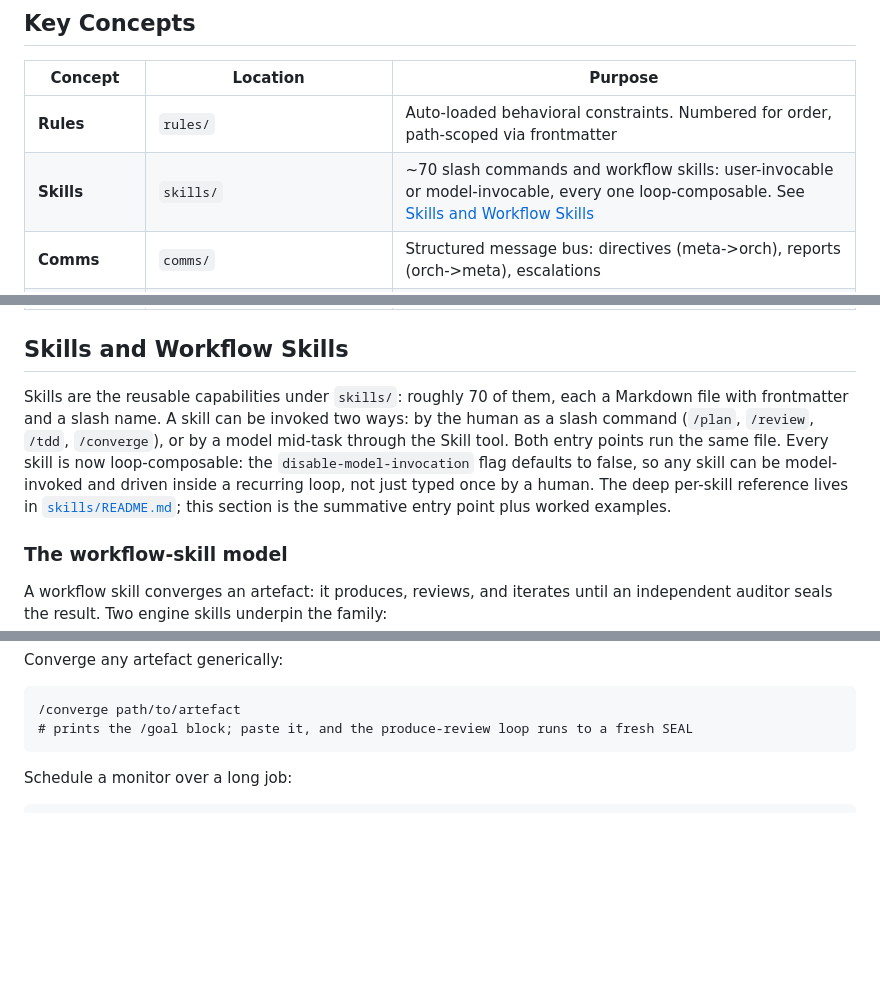
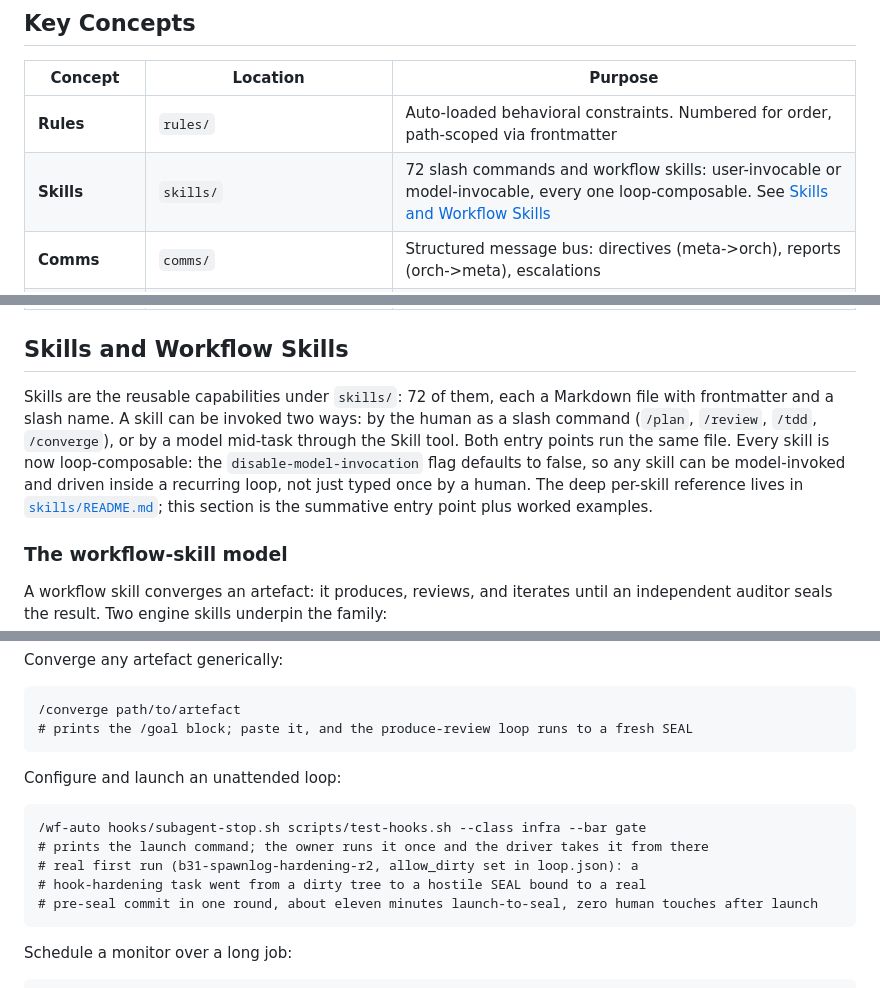
Before and after one commit to totoberni/superclaude, a Markdown page: README.md, 3 parts joined by grey strips. Rendered like a GitHub page; blank space fills up the shorter version.

Commit message:
docs(readme): skill count 70 -> 72; document the /wf-auto autonomous converge variant
Co-Authored-By: Claude Fable 5 <noreply@anthropic.com>

````diff
--- a/README.md
+++ b/README.md
@@ -52,7 +52,7 @@ claude --agent o-<name>      # Named orch instance (project-specific thin alias)
 | Concept | Location | Purpose |
 |---------|----------|---------|
 | **Rules** | `rules/` | Auto-loaded behavioral constraints. Numbered for order, path-scoped via frontmatter |
-| **Skills** | `skills/` | ~70 slash commands and workflow skills: user-invocable or model-invocable, every one loop-composable. See [Skills and Workflow Skills](#skills-and-workflow-skills) |
+| **Skills** | `skills/` | 72 slash commands and workflow skills: user-invocable or model-invocable, every one loop-composable. See [Skills and Workflow Skills](#skills-and-workflow-skills) |
 | **Comms** | `comms/` | Structured message bus: directives (meta->orch), reports (orch->meta), escalations |
 | **Hooks** | `hooks/` | Session timer (35/40/48 min), pre-compaction snapshots, cleanup |
 | **Memory** | `agent-memory/` | Hybrid FTS5 + sqlite-vec SQLite store: shared project gotchas, per-agent instance context, wins. Self-maintains via `/lt-mem` (`memory_db.py compact` = FTS-optimize + vec-rebuild + VACUUM) |
@@ -61,7 +61,7 @@ claude --agent o-<name>      # Named orch instance (project-specific thin alias)
 
 ## Skills and Workflow Skills
 
-Skills are the reusable capabilities under `skills/`: roughly 70 of them, each a Markdown file with frontmatter and a slash name. A skill can be invoked two ways: by the human as a slash command (`/plan`, `/review`, `/tdd`, `/converge`), or by a model mid-task through the Skill tool. Both entry points run the same file. Every skill is now loop-composable: the `disable-model-invocation` flag defaults to false, so any skill can be model-invoked and driven inside a recurring loop, not just typed once by a human. The deep per-skill reference lives in [`skills/README.md`](skills/README.md); this section is the summative entry point plus worked examples.
+Skills are the reusable capabilities under `skills/`: 72 of them, each a Markdown file with frontmatter and a slash name. A skill can be invoked two ways: by the human as a slash command (`/plan`, `/review`, `/tdd`, `/converge`), or by a model mid-task through the Skill tool. Both entry points run the same file. Every skill is now loop-composable: the `disable-model-invocation` flag defaults to false, so any skill can be model-invoked and driven inside a recurring loop, not just typed once by a human. The deep per-skill reference lives in [`skills/README.md`](skills/README.md); this section is the summative entry point plus worked examples.
 
 ### The workflow-skill model
 
@@ -118,6 +122,16 @@ Converge any artefact generically:
 ```
 /converge path/to/artefact
 # prints the /goal block; paste it, and the produce-review loop runs to a fresh SEAL
+```
+
+Configure and launch an unattended loop:
+
+```
+/wf-auto hooks/subagent-stop.sh scripts/test-hooks.sh --class infra --bar gate
+# prints the launch command; the owner runs it once and the driver takes it from there
+# real first run (b31-spawnlog-hardening-r2, allow_dirty set in loop.json): a
+# hook-hardening task went from a dirty tree to a hostile SEAL bound to a real
+# pre-seal commit in one round, about eleven minutes launch-to-seal, zero human touches after launch
 ```
 
 Schedule a monitor over a long job:
````
Also changed, not shown: other parts of README.md (+4 -0 lines), skills/README.md (+13 -4 lines).
